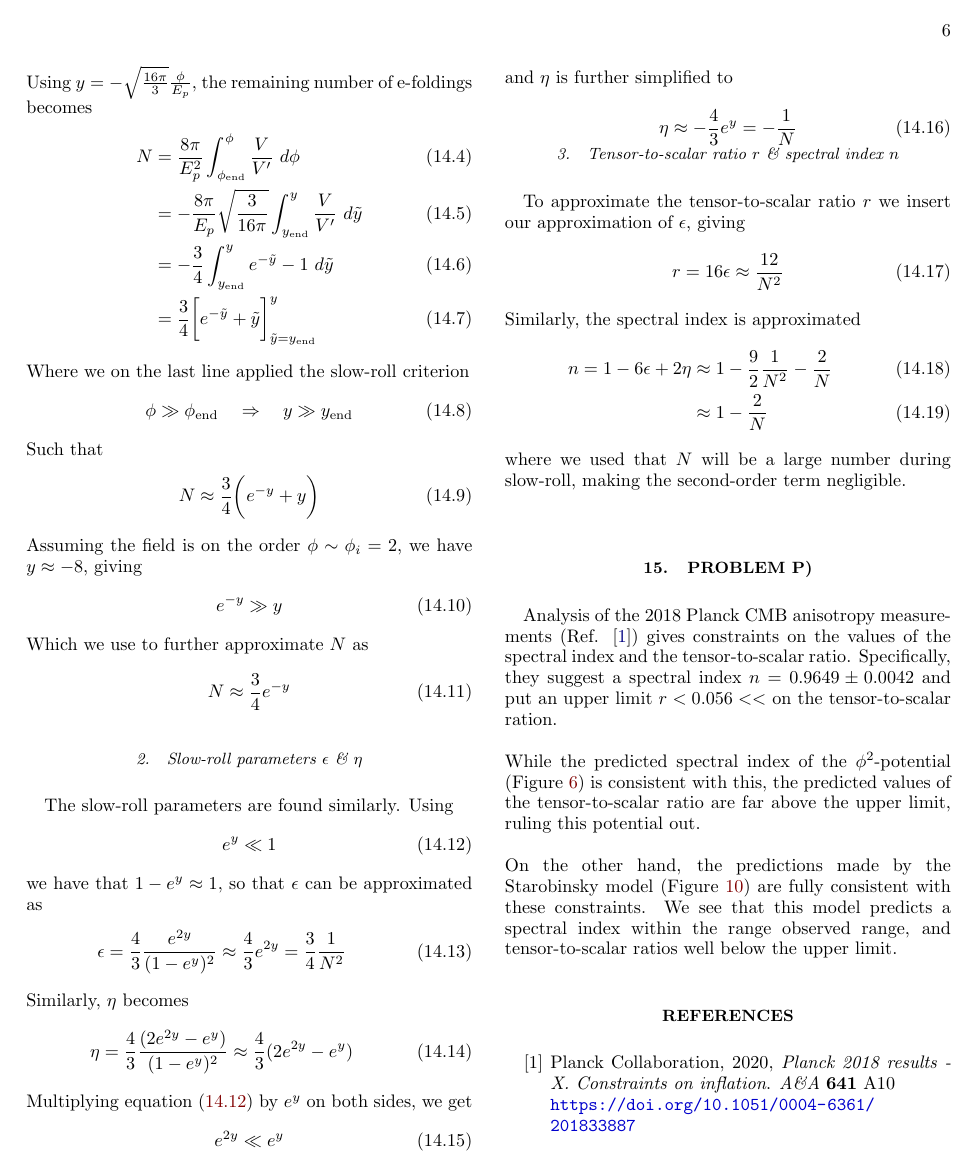
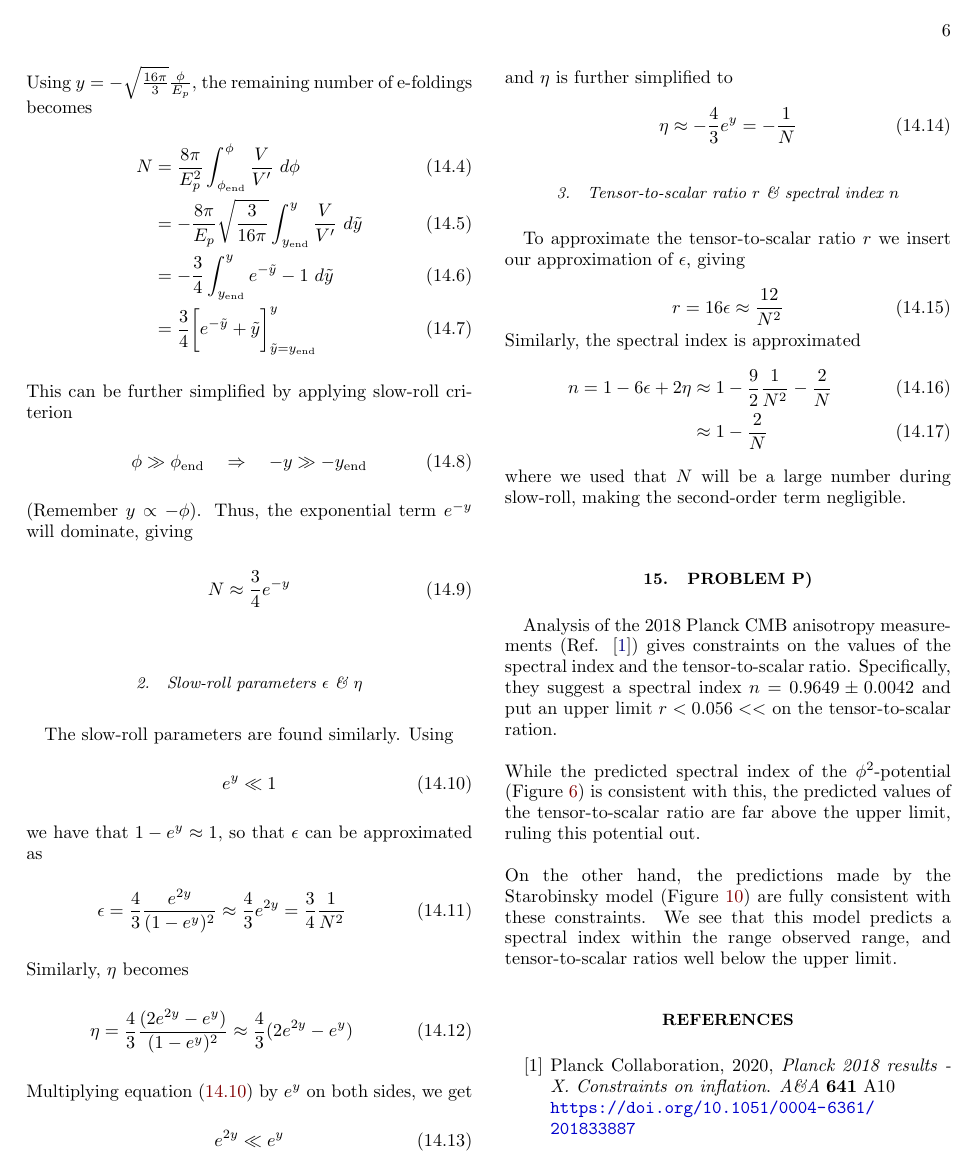
Before and after one commit to magnuax/AST3220, a LaTeX paper (project3/latex/AST3220_project3.tex): page 6 of 6. Compiled offline with pdfLaTeX.

Commit message:
small corrections

```diff
--- a/project3/latex/AST3220_project3.tex
+++ b/project3/latex/AST3220_project3.tex
@@ -492,20 +495,11 @@ e-foldings becomes
 		&= -\frac{3}{4}\int_{y_{\mathrm{end}}}^y e^{-\tilde{y}} -1\ d\tilde{y} \\
 		&= \frac{3}{4}\bigg[ e^{-\tilde{y}} + \tilde{y}\bigg]_{\tilde{y}=y_{\mathrm{end}}}^y
 \end{align}
-Where we on the last line applied the slow-roll criterion
+This can be further simplified by applying slow-roll criterion
 \begin{align}
-	\phi \gg \phi_{\mathrm{end}} \ \ \ \Rightarrow \ \ \ y \gg y_{\mathrm{end}}
+	\phi \gg \phi_{\mathrm{end}} \ \ \ \Rightarrow \ \ \ -y \gg -y_{\mathrm{end}}
 \end{align}
-Such that
-\begin{align}
- N &\approx \frac{3}{4}\bigg( e^{-y} + y\bigg)
-\end{align}
-Assuming the field is on the order $\phi\sim\phi_i = 2$, we have $y \approx -8$,
-giving
-\begin{align}
-	e^{-y} \gg y
-\end{align}
-Which we use to further approximate $N$ as
+(Remember $y\propto-\phi$). Thus, the exponential term $e^{-y}$ will dominate, giving
 \begin{align}
 	N \approx \frac{3}{4} e^{-y}
 \end{align}
```
Also changed, not shown: project3/latex/AST3220_project3.pdf, project3/latex/AST3220_project3.tex (19 more changed lines), 76 other files.
